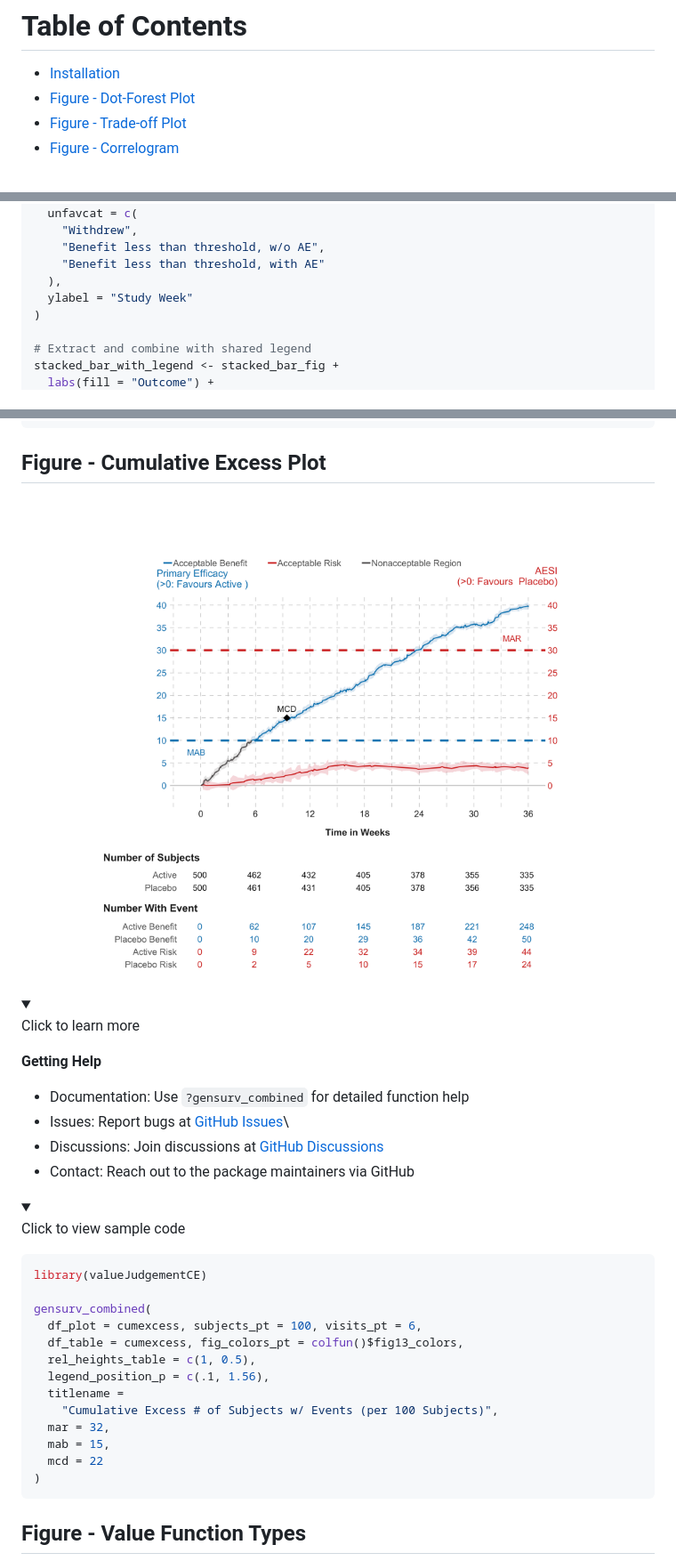
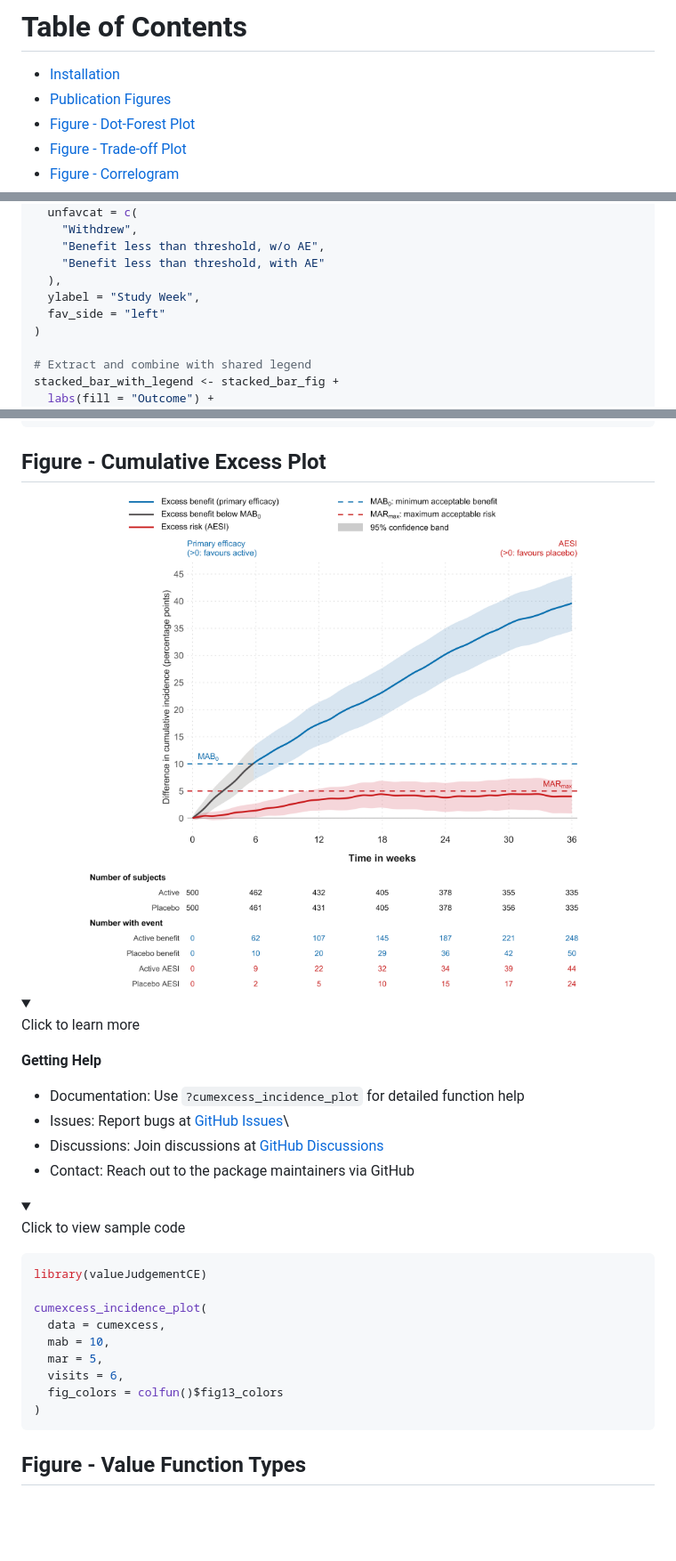
Before and after one commit to BR-Visualization/value-judgement-clinical-evidence, a Markdown page: README.md, 3 parts joined by grey strips. Shown at 89% size. Drawn GitHub-style; pictures changed too: man/figures/README-cumulative_excess_plot-1.png; folded sections open; blank space fills up the shorter version.

````diff
--- a/README.md
+++ b/README.md
@@ -18,6 +18,7 @@ clinical evidence”.
 # Table of Contents
 
 - [Installation](#installation)
+- [Publication Figures](#publication-figures)
 - [Figure - Dot-Forest Plot](#figure---dot-forest-plot)
 - [Figure - Trade-off Plot](#figure---trade-off-plot)
 - [Figure - Correlogram](#figure---correlogram)
@@ -293,7 +311,8 @@ divergent_stacked_bar_fig <- divergent_stacked_barchart(
     "Benefit less than threshold, w/o AE",
     "Benefit less than threshold, with AE"
   ),
-  ylabel = "Study Week"
+  ylabel = "Study Week",
+  fav_side = "left"
 )
 
 # Extract and combine with shared legend
@@ -338,7 +357,8 @@ Click to learn more
 
 **Getting Help**
 
-- Documentation: Use `?gensurv_combined` for detailed function help
+- Documentation: Use `?cumexcess_incidence_plot` for detailed function
+  help
 - Issues: Report bugs at [GitHub
   Issues](https://github.com/BR-Visualization/value-judgement-clinical-evidence/issues)\
 - Discussions: Join discussions at [GitHub
@@ -357,16 +377,12 @@ Click to view sample code
 ``` r
 library(valueJudgementCE)
 
-gensurv_combined(
-  df_plot = cumexcess, subjects_pt = 100, visits_pt = 6,
-  df_table = cumexcess, fig_colors_pt = colfun()$fig13_colors,
-  rel_heights_table = c(1, 0.5),
-  legend_position_p = c(.1, 1.56),
-  titlename =
-    "Cumulative Excess # of Subjects w/ Events (per 100 Subjects)",
-  mar = 32,
-  mab = 15,
-  mcd = 22
+cumexcess_incidence_plot(
+  data = cumexcess,
+  mab = 10,
+  mar = 5,
+  visits = 6,
+  fig_colors = colfun()$fig13_colors
 )
 ```
 
````
Also changed, not shown: other parts of README.md (+38 -21 lines), man/figures/README-tradeoff_plot-1.png, 4 other files.
